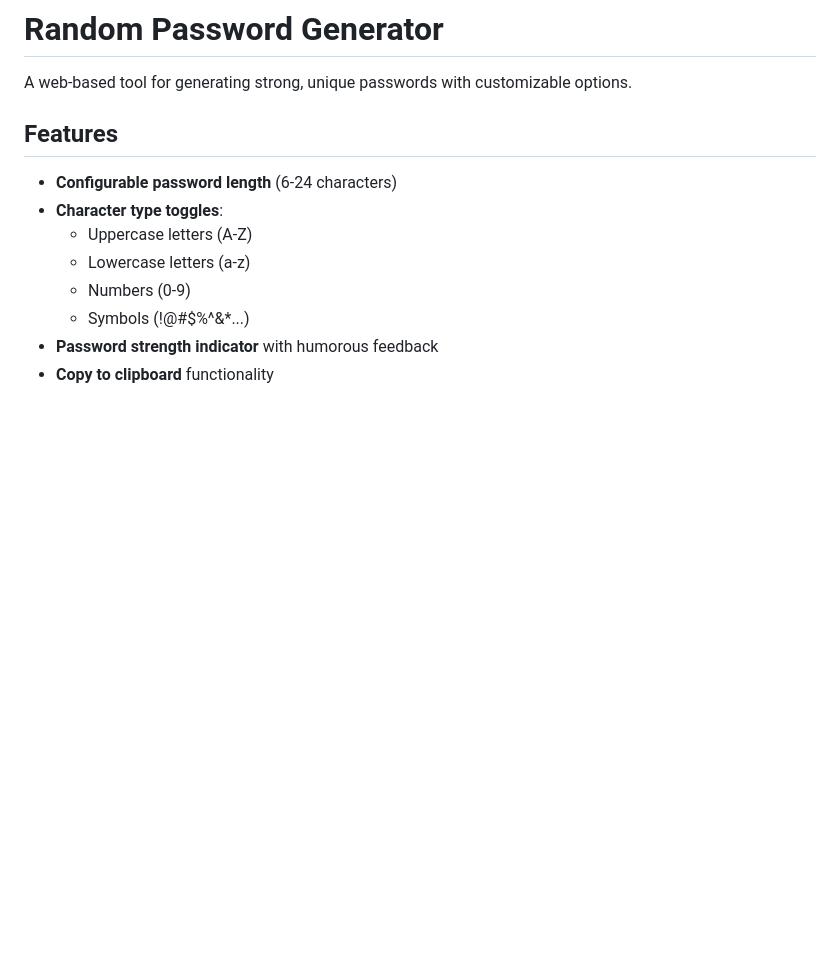
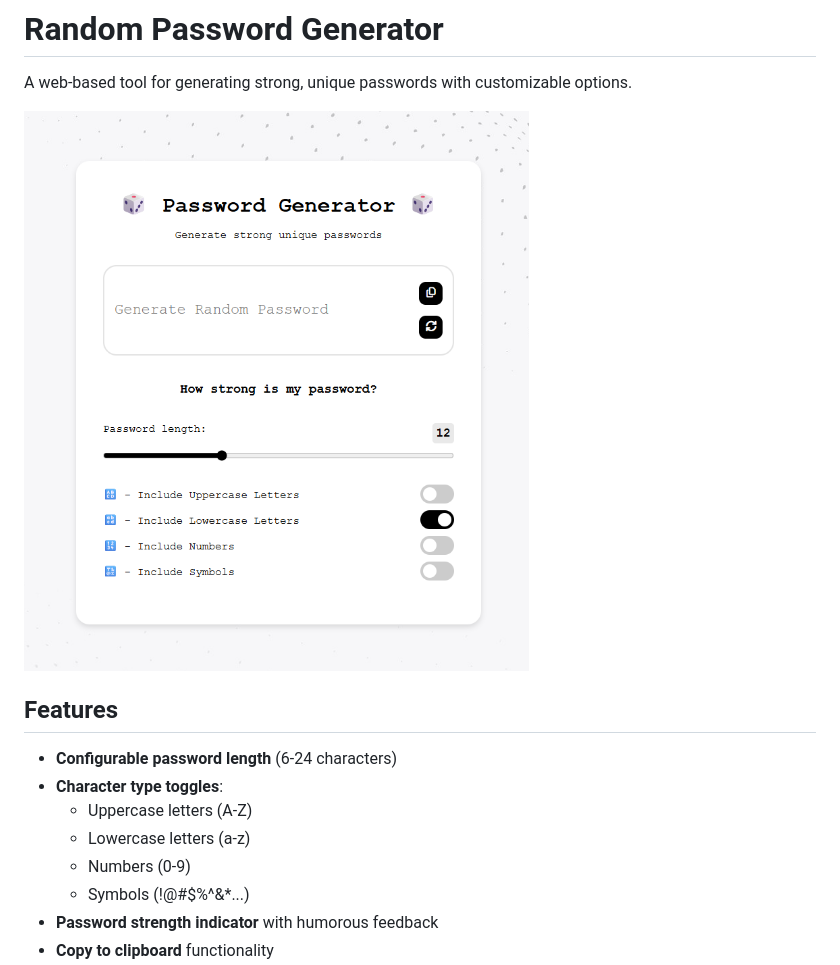
Before and after one commit to AdrianPaval/random-password-generator, a Markdown page: README.md, the part around the change. Rendered like a GitHub page; pictures changed too: image.png (added); blank space fills up the shorter version.

Commit message:
Add Random Password Preview Image

```diff
--- a/README.md
+++ b/README.md
@@ -1,6 +1,8 @@
 # Random Password Generator
 
 A web-based tool for generating strong, unique passwords with customizable options.
+
+![alt text](image.png)
 
 ## Features
 
```
